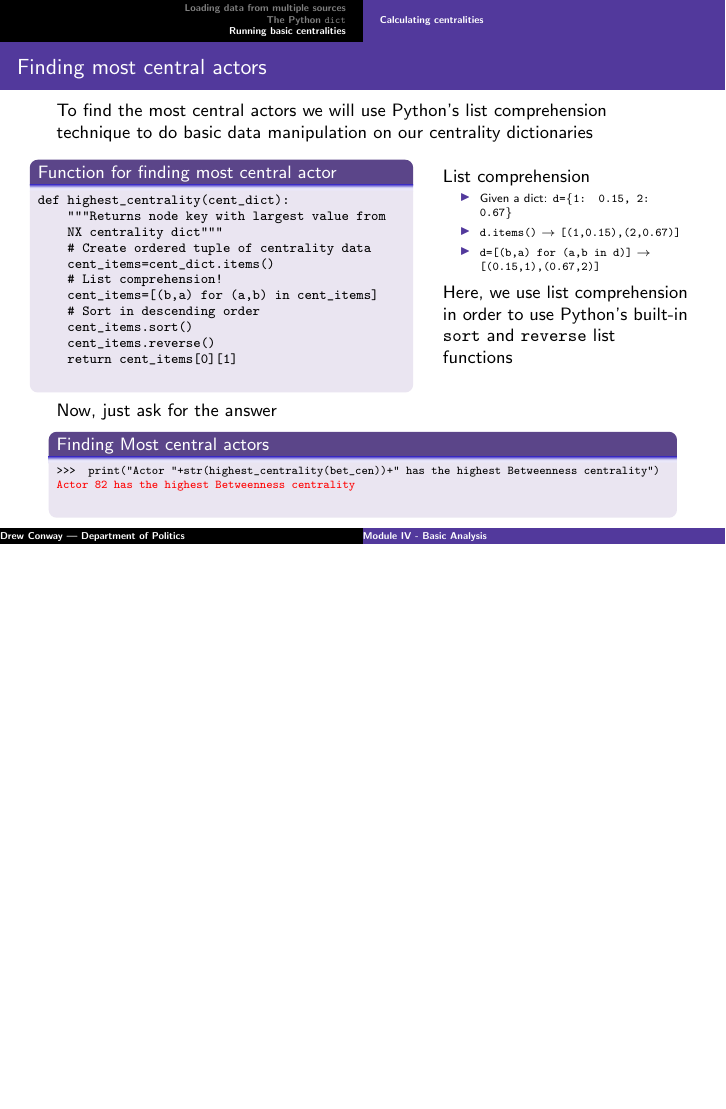
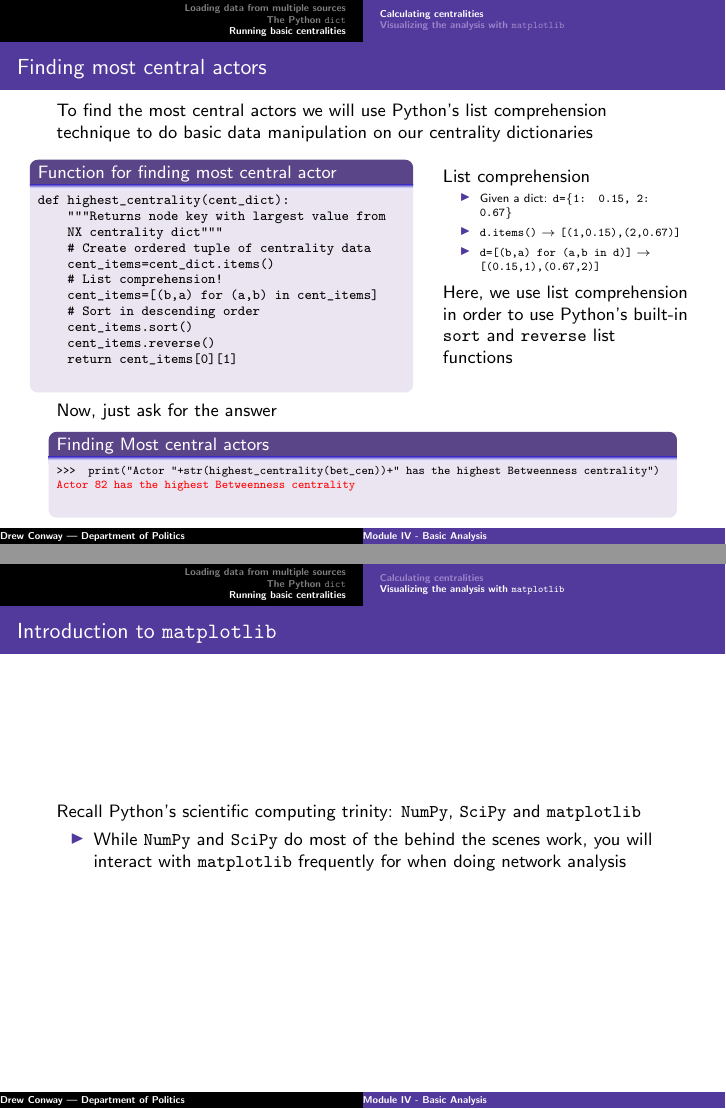
Before and after one commit to drewconway/NetworkX_Intro_Materials, LaTeX slides (Module_IV_Basic_Analysis/module_IV.tex): page 53 of 53 before the commit and pages 53 and 54 of 54 after it, the two joined at a grey line, the shorter picture padded with empty space. Compiled offline with pdfLaTeX.

Commit message:
Add slide start for visualizing data analysis

```diff
--- a/Module_IV_Basic_Analysis/module_IV.tex
+++ b/Module_IV_Basic_Analysis/module_IV.tex
@@ -479,8 +479,21 @@ def highest_centrality(cent_dict):
     \end{block}
 \end{frame}
 
+% subsection calculating_centralities (end)
 
-% subsection calculating_centralities (end)
+\subsection{Visualizing the analysis with \texttt{matplotlib}} % (fold)
+\label{sub:visualizing_the_analysis_with_matplotlib}
+
+\begin{frame}[fragile]
+    \frametitle{Introduction to \texttt{matplotlib}}
+    Recall Python's scientific computing trinity: \texttt{NumPy}, \texttt{SciPy} and \texttt{matplotlib}
+    \begin{itemize}
+        \item While \texttt{NumPy} and \texttt{SciPy} do most of the behind the scenes work, you will interact with \texttt{matplotlib} frequently for when doing network analysis
+    \end{itemize}
+\end{frame}
+
+
+% subsection visualizing_the_analysis_with_matplotlib (end)
 
 % section running_basic_centralities (end)
 
```
Also changed, not shown: Module_IV_Basic_Analysis/module_IV.pdf.
